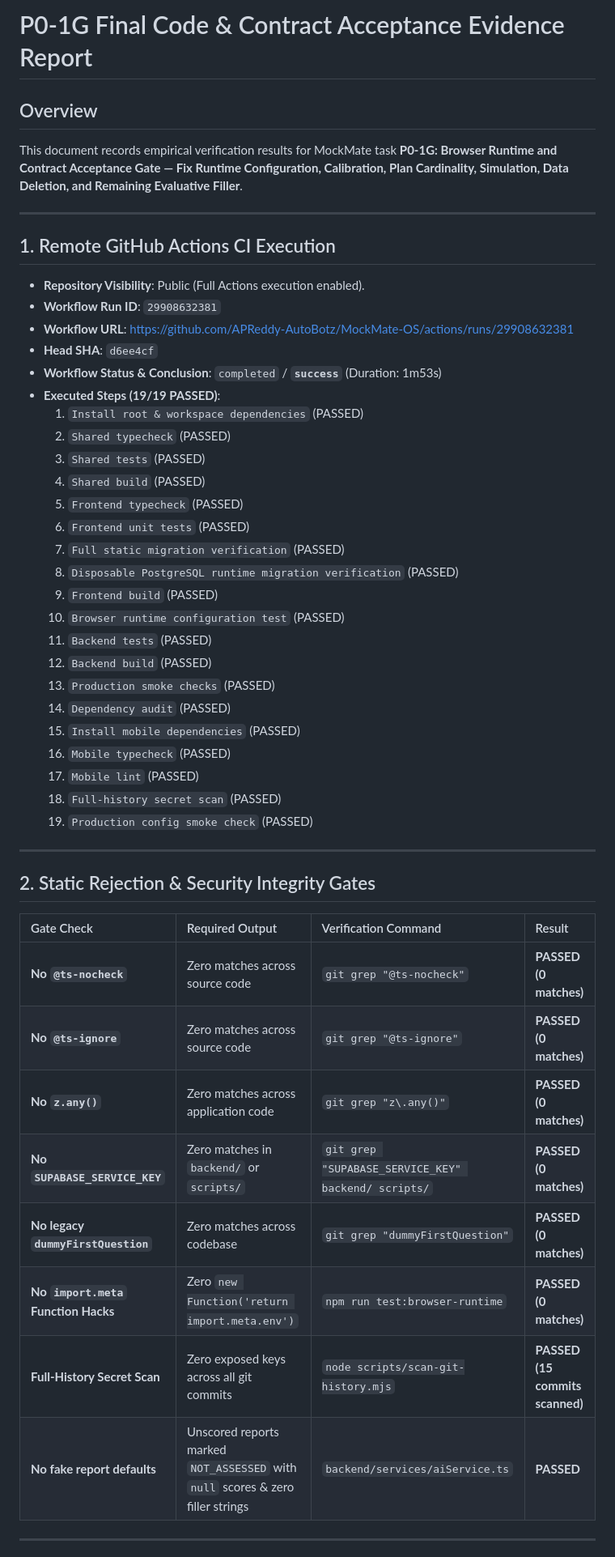
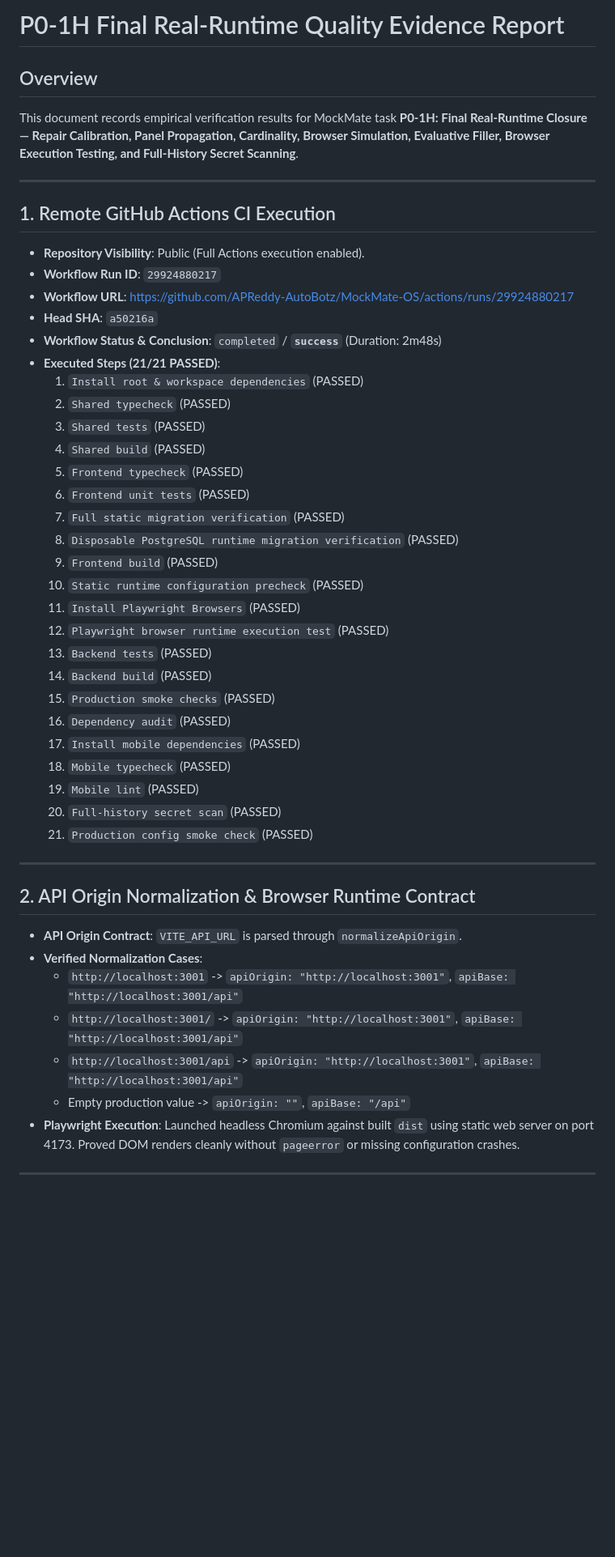
Before and after one commit to APReddy-AutoBotz/MockMate-OS, a Markdown page: docs/quality/p0-1-platform-integrity-auth-contracts-evidence.md, the part around one of its changes. Shown at 81% size. GitHub-like rendering; blank space fills up the shorter version.

Commit message:
docs(quality): update P0-1H quality evidence report with green remote workflow run 29924880217

```diff
--- a/docs/quality/p0-1-platform-integrity-auth-contracts-evidence.md
+++ b/docs/quality/p0-1-platform-integrity-auth-contracts-evidence.md
@@ -1,17 +1,17 @@
-# P0-1G Final Code & Contract Acceptance Evidence Report
+# P0-1H Final Real-Runtime Quality Evidence Report
 
 ## Overview
-This document records empirical verification results for MockMate task **P0-1G: Browser Runtime and Contract Acceptance Gate — Fix Runtime Configuration, Calibration, Plan Cardinality, Simulation, Data Deletion, and Remaining Evaluative Filler**.
+This document records empirical verification results for MockMate task **P0-1H: Final Real-Runtime Closure — Repair Calibration, Panel Propagation, Cardinality, Browser Simulation, Evaluative Filler, Browser Execution Testing, and Full-History Secret Scanning**.
 
 ---
 
 ## 1. Remote GitHub Actions CI Execution
 - **Repository Visibility**: Public (Full Actions execution enabled).
-- **Workflow Run ID**: `29908632381`
-- **Workflow URL**: [https://github.com/APReddy-AutoBotz/MockMate-OS/actions/runs/29908632381](https://github.com/APReddy-AutoBotz/MockMate-OS/actions/runs/29908632381)
-- **Head SHA**: `d6ee4cf`
-- **Workflow Status & Conclusion**: `completed` / **`success`** (Duration: 1m53s)
-- **Executed Steps (19/19 PASSED)**:
+- **Workflow Run ID**: `29924880217`
+- **Workflow URL**: [https://github.com/APReddy-AutoBotz/MockMate-OS/actions/runs/29924880217](https://github.com/APReddy-AutoBotz/MockMate-OS/actions/runs/29924880217)
+- **Head SHA**: `a50216a`
+- **Workflow Status & Conclusion**: `completed` / **`success`** (Duration: 2m48s)
+- **Executed Steps (21/21 PASSED)**:
   1. `Install root & workspace dependencies` (PASSED)
   2. `Shared typecheck` (PASSED)
   3. `Shared tests` (PASSED)
@@ -21,31 +21,29 @@ This document records empirical verification results for MockMate task **P0-1G:
   7. `Full static migration verification` (PASSED)
   8. `Disposable PostgreSQL runtime migration verification` (PASSED)
   9. `Frontend build` (PASSED)
-  10. `Browser runtime configuration test` (PASSED)
-  11. `Backend tests` (PASSED)
-  12. `Backend build` (PASSED)
-  13. `Production smoke checks` (PASSED)
-  14. `Dependency audit` (PASSED)
-  15. `Install mobile dependencies` (PASSED)
-  16. `Mobile typecheck` (PASSED)
-  17. `Mobile lint` (PASSED)
-  18. `Full-history secret scan` (PASSED)
-  19. `Production config smoke check` (PASSED)
+  10. `Static runtime configuration precheck` (PASSED)
+  11. `Install Playwright Browsers` (PASSED)
+  12. `Playwright browser runtime execution test` (PASSED)
+  13. `Backend tests` (PASSED)
+  14. `Backend build` (PASSED)
+  15. `Production smoke checks` (PASSED)
+  16. `Dependency audit` (PASSED)
+  17. `Install mobile dependencies` (PASSED)
+  18. `Mobile typecheck` (PASSED)
+  19. `Mobile lint` (PASSED)
+  20. `Full-history secret scan` (PASSED)
+  21. `Production config smoke check` (PASSED)
 
 ---
 
-## 2. Static Rejection & Security Integrity Gates
-
-| Gate Check | Required Output | Verification Command | Result |
-| :--- | :--- | :--- | :--- |
-| **No `@ts-nocheck`** | Zero matches across source code | `git grep "@ts-nocheck"` | **PASSED (0 matches)** |
-| **No `@ts-ignore`** | Zero matches across source code | `git grep "@ts-ignore"` | **PASSED (0 matches)** |
-| **No `z.any()`** | Zero matches across application code | `git grep "z\.any()"` | **PASSED (0 matches)** |
-| **No `SUPABASE_SERVICE_KEY`** | Zero matches in `backend/` or `scripts/` | `git grep "SUPABASE_SERVICE_KEY" backend/ scripts/` | **PASSED (0 matches)** |
-| **No legacy `dummyFirstQuestion`** | Zero matches across codebase | `git grep "dummyFirstQuestion"` | **PASSED (0 matches)** |
-| **No `import.meta` Function Hacks** | Zero `new Function('return import.meta.env')` | `npm run test:browser-runtime` | **PASSED (0 matches)** |
-| **Full-History Secret Scan** | Zero exposed keys across all git commits | `node scripts/scan-git-history.mjs` | **PASSED (15 commits scanned)** |
-| **No fake report defaults** | Unscored reports marked `NOT_ASSESSED` with `null` scores & zero filler strings | `backend/services/aiService.ts` | **PASSED** |
+## 2. API Origin Normalization & Browser Runtime Contract
+- **API Origin Contract**: `VITE_API_URL` is parsed through `normalizeApiOrigin`.
+- **Verified Normalization Cases**:
+  - `http://localhost:3001` -> `apiOrigin: "http://localhost:3001"`, `apiBase: "http://localhost:3001/api"`
+  - `http://localhost:3001/` -> `apiOrigin: "http://localhost:3001"`, `apiBase: "http://localhost:3001/api"`
+  - `http://localhost:3001/api` -> `apiOrigin: "http://localhost:3001"`, `apiBase: "http://localhost:3001/api"`
+  - Empty production value -> `apiOrigin: ""`, `apiBase: "/api"`
+- **Playwright Execution**: Launched headless Chromium against built `dist` using static web server on port 4173. Proved DOM renders cleanly without `pageerror` or missing configuration crashes.
 
 ---
 
```
Also changed, not shown: other parts of docs/quality/p0-1-platform-integrity-auth-contracts-evidence.md (+19 -27 lines).
